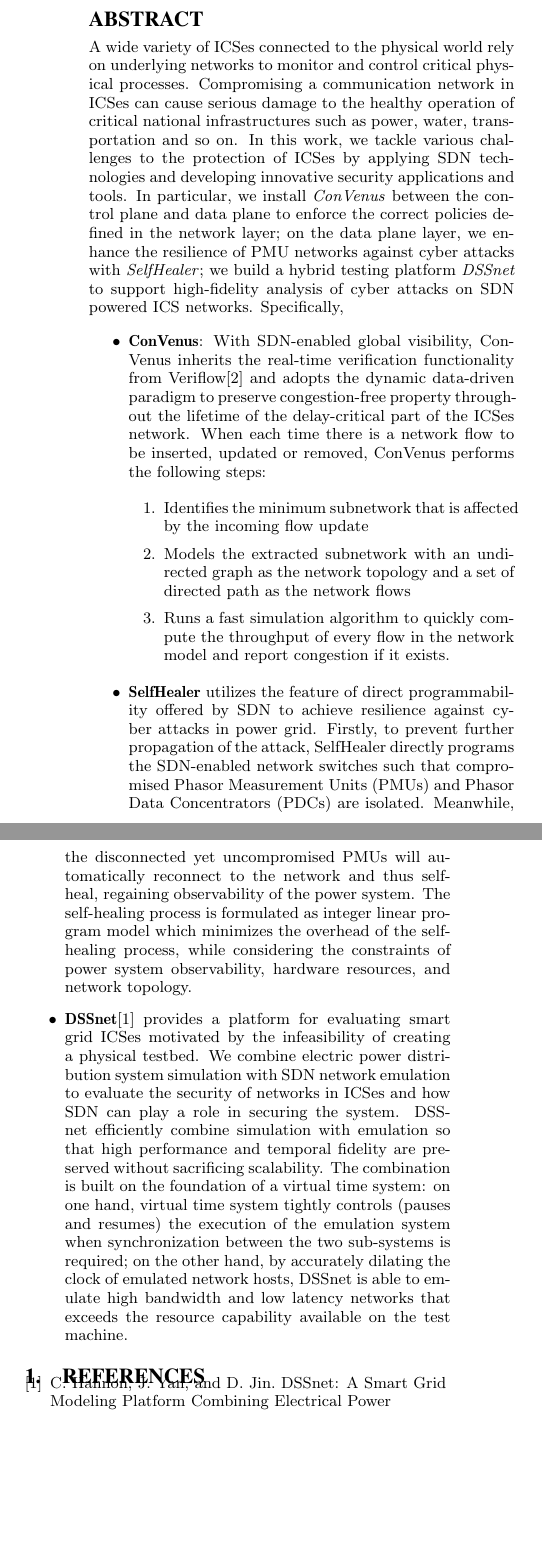
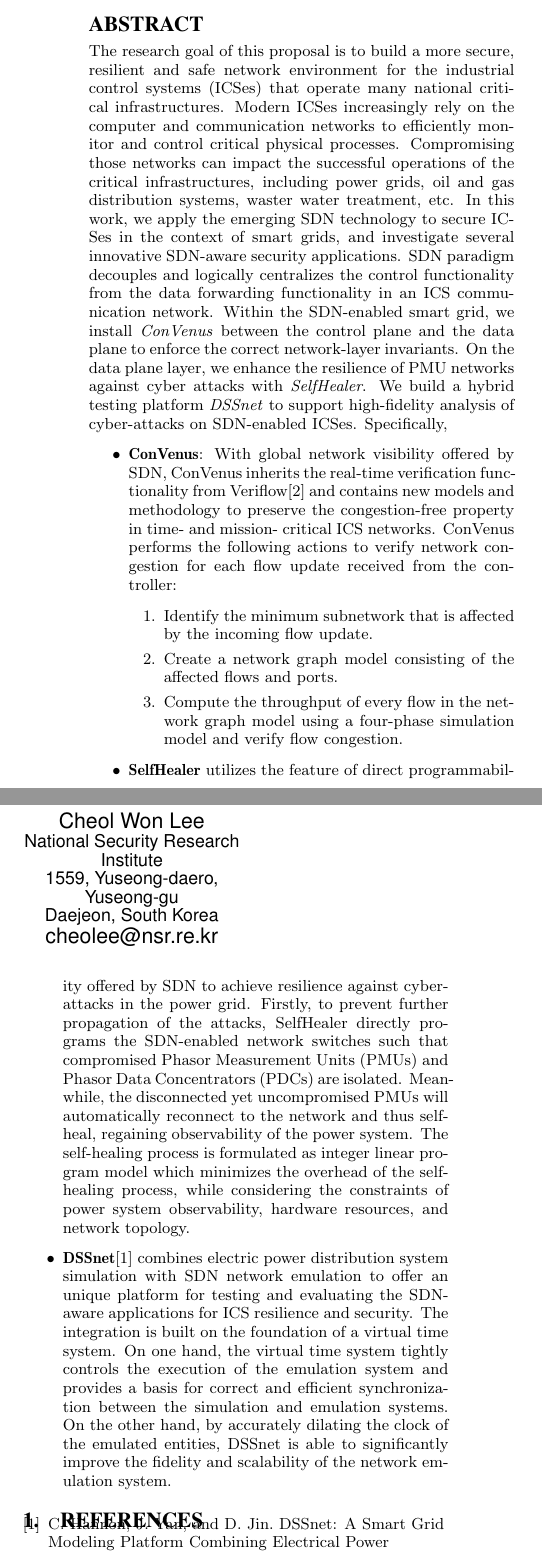
Before and after one commit to littlepretty/SoSSDN, a LaTeX paper (sossdn.tex): two parts of the columns of the page, joined at a grey line, cut at the place of the change, the shorter picture padded with empty space. Compiled offline with pdfLaTeX.

Commit message:
Manully merge Kevin's mod
Signed-off-by: littlepretty@Mac <littlepretty881203@gmail.com>

```diff
--- a/sossdn.tex
+++ b/sossdn.tex
@@ -109,7 +110,7 @@
 % without further effort on your part as the last section in
 % the body of your article BEFORE References or any Appendices.
 
-\numberofauthors{4} %  in this sample file, there are a *total*
+\numberofauthors{5} %  in this sample file, there are a *total*
 % of EIGHT authors. SIX appear on the 'first-page' (for formatting
 % reasons) and the remaining two appear in the \additionalauthors section.
 %
@@ -146,11 +147,16 @@ Christopher Hannon\\
        \email{xliu125@hawk.iit.edu}
 \and  % use '\and' if you need 'another row' of author names
 % 4th. author
-\alignauthor Dong Jin\\
+\alignauthor Dong (Kevin) Jin\\
        \affaddr{Illinois Institute of Technology}\\
        \affaddr{10 West 31 Street}\\
        \affaddr{Chicago, Illinois}\\
        \email{dong.jin@iit.edu}
+\alignauthor Cheol Won Lee\\
+       \affaddr{National Security Research Institute}\\
+       \affaddr{1559, Yuseong-daero, Yuseong-gu}\\
+       \affaddr{Daejeon, South Korea}\\
+       \email{cheolee@nsr.re.kr}
 % 5th. author
 %\alignauthor Sean Fogarty\\
        %\affaddr{NASA Ames Research Center}\\
@@ -180,42 +186,26 @@ email: {\texttt{jsmith@affiliation.org}}) and Julius P.~Kumquat
 \begin{abstract}
 
 % background
-A wide variety of ICSes connected to the physical world rely on
-underlying networks to monitor and control critical physical processes.
-Compromising a communication network in ICSes can cause serious damage to
-the healthy operation of critical national infrastructures such as power,
-water, transportation and so on.
+The research goal of this proposal is to build a more secure, resilient and safe network environment for the industrial control systems (ICSes) that operate many national critical infrastructures.
+Modern ICSes increasingly rely on the computer and communication networks to efficiently monitor and control critical physical processes.
+Compromising those networks can impact the successful operations of the critical infrastructures, including power grids, oil and gas distribution systems, waster water treatment, etc.
+%A wide variety of ICSes connected to the physical world rely on underlying networks to monitor and control critical physical processes.
+%Compromising a communication network in ICSes can cause serious damage to the healthy operation of critical national infrastructures such as power, water, transportation and so on.
 % one sentence summary of 3 works: ConVenus, Self-healing, DSSnet
-In this work, we tackle various challenges to the protection of ICSes by
-applying SDN technologies and developing
-innovative security applications and tools.
-In particular, we install \textit{ConVenus} between
-the control plane and data plane
-to enforce the correct policies defined in the network layer;
-on the data plane layer, we enhance the resilience of PMU networks
-against cyber attacks with \textit{SelfHealer};
-we build a hybrid testing platform \textit{DSSnet} to support
-high-fidelity analysis of cyber attacks on SDN powered ICS networks.
+In this work, we apply the emerging SDN technology to secure ICSes in the context of smart grids, and investigate several innovative SDN-aware security applications.
+SDN paradigm decouples and logically centralizes the control functionality from the data forwarding functionality in an ICS communication network.
+Within the SDN-enabled smart grid, we install \textit{ConVenus} between the control plane and the data plane to enforce the correct network-layer invariants.
+On the data plane layer, we enhance the resilience of PMU networks against cyber attacks with \textit{SelfHealer}.
+We build a hybrid testing platform \textit{DSSnet} to support high-fidelity analysis of cyber-attacks on SDN-enabled ICSes.
 Specifically,
 \begin{itemize}
 % ConVenus
-        \item \textbf{ConVenus}: With SDN-enabled global visibility, ConVenus
-        inherits the real-time verification functionality from
-        Veriflow\cite{Veriflow} and adopts the dynamic data-driven
-        paradigm to preserve congestion-free property throughout
-        the lifetime of the delay-critical part of the ICSes network.
-	When each time there is a network flow to be inserted,
-        updated or removed, ConVenus performs the following steps:
+        \item \textbf{ConVenus}: With global network visibility offered by SDN, ConVenus inherits the real-time verification functionality from Veriflow\cite{Veriflow} and contains new models and methodology to preserve the congestion-free property in time- and mission- critical ICS networks.
+        ConVenus performs the following actions to verify network congestion for each flow update received from the controller:
         \begin{enumerate}
-                \item Identifies the minimum subnetwork that is
-                        affected by the incoming flow update
-                \item Models the extracted subnetwork with an
-                        undirected graph as the network topology
-                        and a set of directed path as the network flows
-                \item Runs a fast simulation algorithm to quickly
-                        compute the throughput of every flow
-                        in the network model and report congestion
-                        if it exists.
+                \item Identify the minimum subnetwork that is affected by the incoming flow update.
+                \item Create a network graph model consisting of the affected flows and ports.
+                \item Compute the throughput of every flow in the network graph model using a four-phase simulation model and verify flow congestion.
         \end{enumerate}
         %By incrementally updating the model and rejecting the updates
         %that causes congestion, ConVenus can guarantee that at anytime
@@ -224,8 +214,8 @@ Specifically,
 % Self-healing PMU network
 \item \textbf{SelfHealer} utilizes the feature of direct
         programmability offered by SDN to
-        achieve resilience against cyber attacks in power grid.
-        Firstly, to prevent further propagation of the attack,
+        achieve resilience against cyber-attacks in the power grid.
+        Firstly, to prevent further propagation of the attacks,
         SelfHealer directly programs the SDN-enabled network switches
         such that compromised Phasor Measurement Units (PMUs) and
         Phasor Data Concentrators (PDCs) are isolated.
@@ -238,22 +228,12 @@ Specifically,
         hardware resources, and network topology.
 
 % DSSnet and virtual time
-\item \textbf{DSSnet}\cite{DSSnet} provides a platform for evaluating
-        smart grid ICSes motivated by the infeasibility of creating a physical testbed.
-        We combine electric power distribution system
-        simulation with SDN network emulation to evaluate the security of networks
-        in ICSes and how SDN can play a role in securing the system.
-        DSSnet efficiently combine simulation with emulation so that high performance
-        and temporal fidelity are preserved without
-        sacrificing scalability.
-        The combination is built on the foundation of a virtual time system:
-        on one hand, virtual time system tightly controls (pauses and resumes)
-        the execution of the emulation system
-        when synchronization between the two sub-systems is required;
-        on the other hand, by accurately dilating the clock
-        of emulated network hosts, DSSnet is able to emulate high bandwidth
-        and low latency networks that exceeds the
-        resource capability available on the test machine.
+\item \textbf{DSSnet}\cite{DSSnet} combines electric power distribution system simulation with SDN network emulation to offer an unique platform for testing and evaluating the SDN-aware applications for ICS resilience and security.
+        The integration is built on the foundation of a virtual time system.
+        On one hand, the virtual time system tightly controls the execution of the emulation system
+        and provides a basis for correct and efficient synchronization between the simulation and emulation systems.
+        On the other hand, by accurately dilating the clock of the emulated entities,
+        DSSnet is able to significantly improve the fidelity and scalability of the network emulation system.
 \end{itemize}
 
 
```
Also changed, not shown: sossdn.tex (9 more changed lines).
